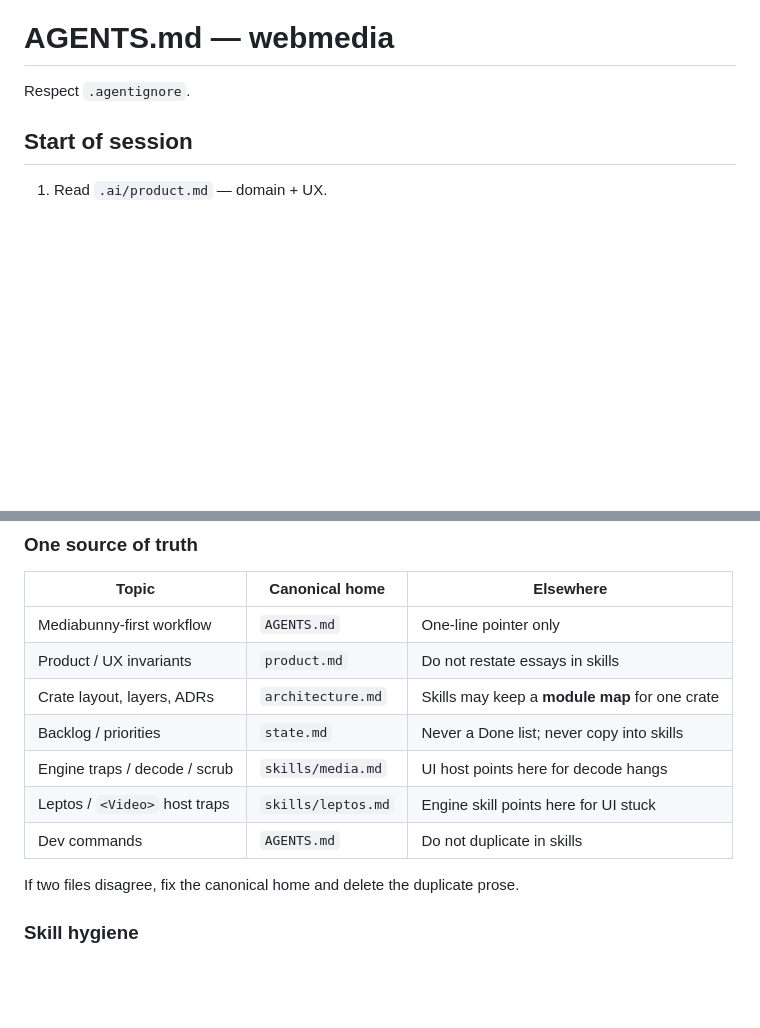
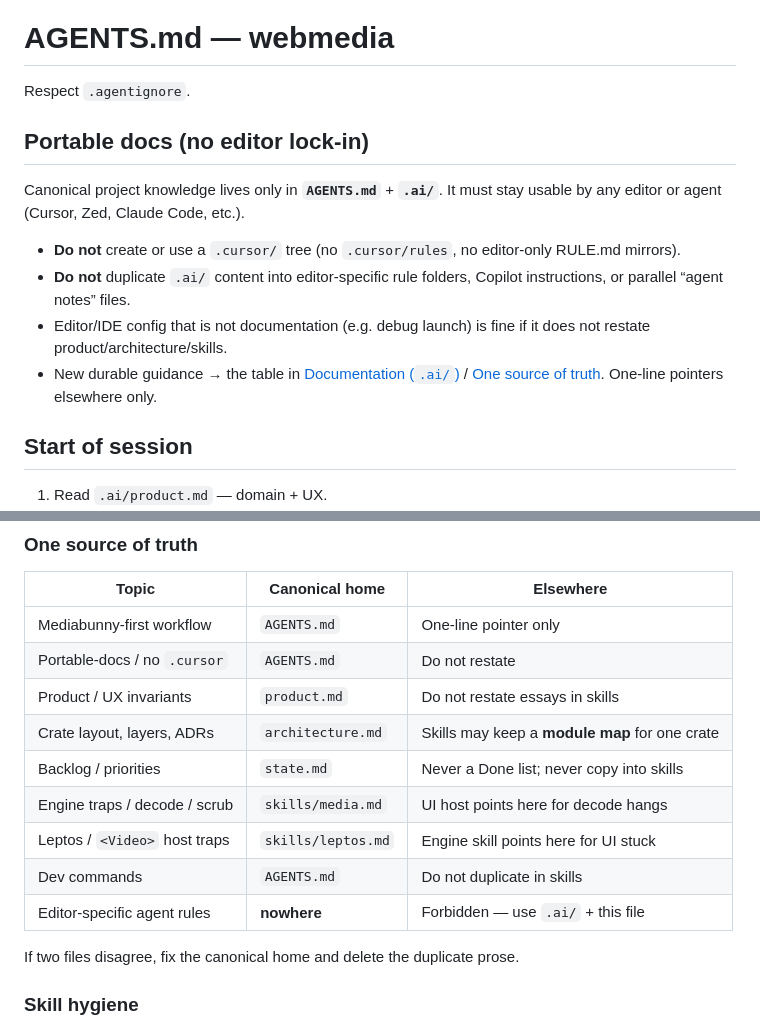
Before and after one commit to alexantoshuk/fpmedia-web, a Markdown page: AGENTS.md, 2 parts joined by grey strips. Drawn GitHub-style; blank space fills up the shorter version.

Commit message:
docs(agents): require portable .ai docs, forbid .cursor rules
Keep agent guidance editor-agnostic: canonical knowledge only in AGENTS.md + .ai/, no duplicated editor-specific rule trees.

Co-authored-by: Cursor <cursoragent@cursor.com>

```diff
--- a/AGENTS.md
+++ b/AGENTS.md
@@ -1,6 +1,15 @@
 # AGENTS.md — webmedia
 
 Respect `.agentignore`.
+
+## Portable docs (no editor lock-in)
+
+Canonical project knowledge lives only in **`AGENTS.md`** + **`.ai/`**. It must stay usable by any editor or agent (Cursor, Zed, Claude Code, etc.).
+
+- **Do not** create or use a `.cursor/` tree (no `.cursor/rules`, no editor-only RULE.md mirrors).
+- **Do not** duplicate `.ai/` content into editor-specific rule folders, Copilot instructions, or parallel “agent notes” files.
+- Editor/IDE config that is not documentation (e.g. debug launch) is fine if it does not restate product/architecture/skills.
+- New durable guidance → the table in [Documentation (`.ai/`)](#documentation-ai) / [One source of truth](#one-source-of-truth). One-line pointers elsewhere only.
 
 ## Start of session
 
@@ -59,12 +68,14 @@ Do **not** create extra doc types (`glossary.md`, `history.md`, `decisions.md`,
 | Topic | Canonical home | Elsewhere |
 | ----- | -------------- | --------- |
 | Mediabunny-first workflow | `AGENTS.md` | One-line pointer only |
+| Portable-docs / no `.cursor` | `AGENTS.md` | Do not restate |
 | Product / UX invariants | `product.md` | Do not restate essays in skills |
 | Crate layout, layers, ADRs | `architecture.md` | Skills may keep a **module map** for one crate |
 | Backlog / priorities | `state.md` | Never a Done list; never copy into skills |
 | Engine traps / decode / scrub | `skills/media.md` | UI host points here for decode hangs |
 | Leptos / `<Video>` host traps | `skills/leptos.md` | Engine skill points here for UI stuck |
 | Dev commands | `AGENTS.md` | Do not duplicate in skills |
+| Editor-specific agent rules | **nowhere** | Forbidden — use `.ai/` + this file |
 
 If two files disagree, fix the canonical home and delete the duplicate prose.
 
```
